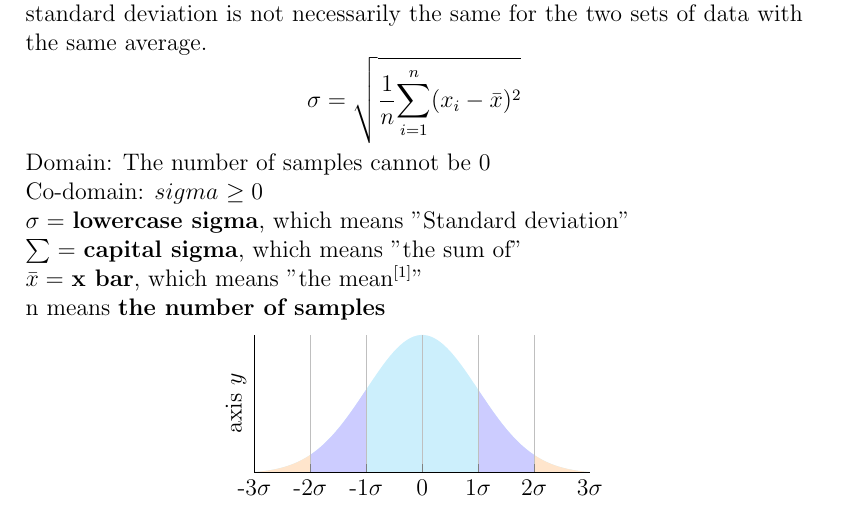
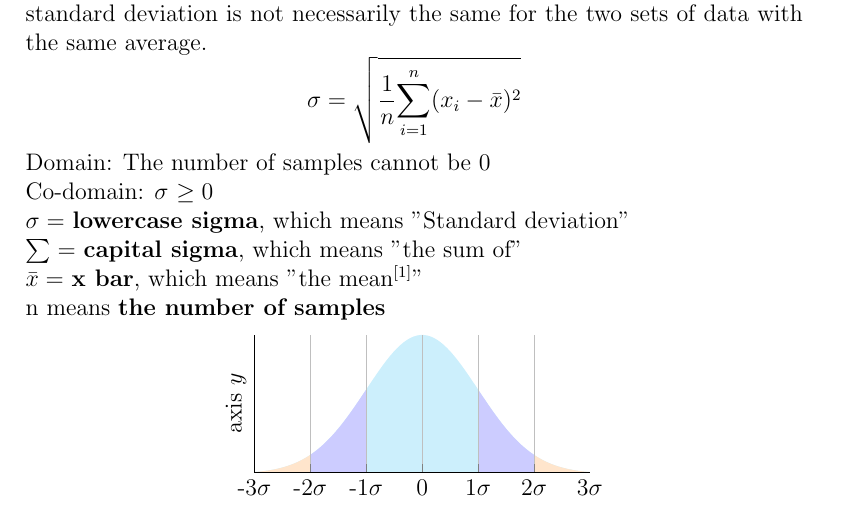
Before and after one commit to Alex44711/SOEN_6011, a LaTeX document (Problem_1_tex.tex): part of the page, cut so that both start at the same text. Compiled offline with pdfLaTeX.

Commit message:
detail description

```diff
--- a/Problem_1_tex.tex
+++ b/Problem_1_tex.tex
@@ -13,7 +13,7 @@ A brief description of Function $\sigma$ \\
 The standard deviation is the arithmetic square root of the variance $(\sigma^2)$. The standard deviation reflects the degree of dispersion of a data set. The standard deviation is not necessarily the same for the two sets of data with the same average.
    $$\sigma=\sqrt{\frac{1}{n}{\sum_{i=1}^n(x_i-\bar{x})^2}}$$
 Domain: The number of samples cannot be 0\\
-Co-domain: $sigma$ \geq 0\\
+Co-domain: $\sigma$ \geq 0\\
 $\sigma =$ \textbf{lowercase sigma}, which means "Standard deviation"\\
 $\sum =$ \textbf{capital sigma}, which means "the sum of"\\
 $\bar{x} =$ \textbf{x bar}, which means "the mean$^{[1]}$"\\
```
Also changed, not shown: Problem_1.pdf.
